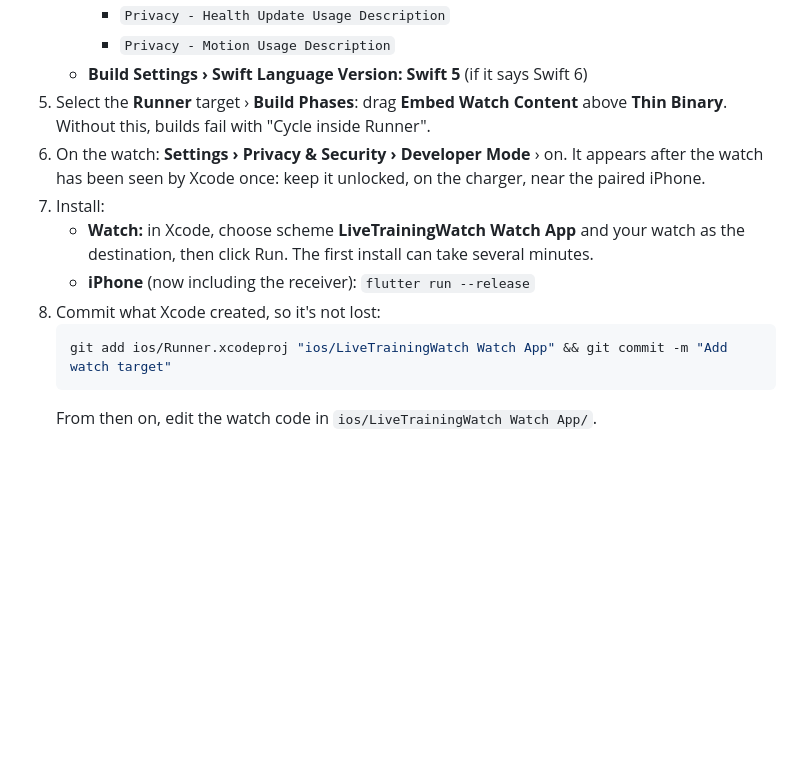
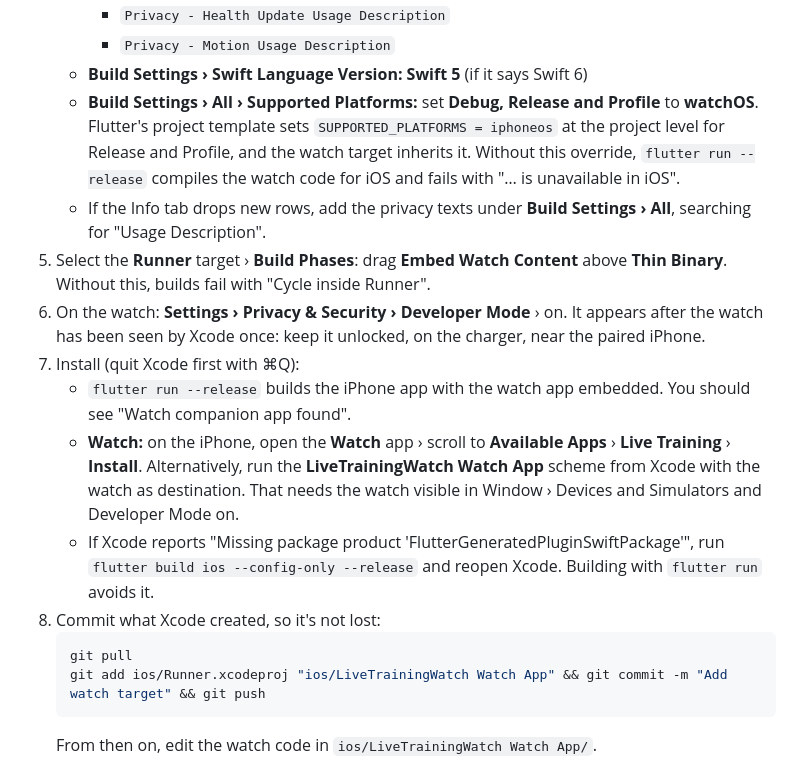
Before and after one commit to shrish186/LiveTraining, a Markdown page: docs/apple-watch.md, the part around the change. GitHub-like rendering; blank space fills up the shorter version.

Commit message:
docs/apple-watch: Supported Platforms fix, install via flutter run + Watch app
Co-Authored-By: Claude Opus 5.5 <noreply@anthropic.com>
Claude-Session: https://claude.ai/code/session_01KFCVDkKXqChCgF5SN3SG88

````diff
--- a/docs/apple-watch.md
+++ b/docs/apple-watch.md
@@ -47,17 +47,30 @@ Flutter can't create watch targets, so you add one in Xcode once. All the code i
      - `Privacy - Health Update Usage Description`
      - `Privacy - Motion Usage Description`
    - **Build Settings › Swift Language Version:** **Swift 5** (if it says Swift 6)
+   - **Build Settings › All › Supported Platforms:** set **Debug, Release and Profile** to
+     **watchOS**. Flutter's project template sets `SUPPORTED_PLATFORMS = iphoneos` at the project
+     level for Release and Profile, and the watch target inherits it. Without this override,
+     `flutter run --release` compiles the watch code for iOS and fails with "… is unavailable in iOS".
+   - If the Info tab drops new rows, add the privacy texts under **Build Settings › All**, searching
+     for "Usage Description".
 5. Select the **Runner** target › **Build Phases**: drag **Embed Watch Content** above
    **Thin Binary**. Without this, builds fail with "Cycle inside Runner".
 6. On the watch: **Settings › Privacy & Security › Developer Mode** › on. It appears after the
    watch has been seen by Xcode once: keep it unlocked, on the charger, near the paired iPhone.
-7. Install:
-   - **Watch:** in Xcode, choose scheme **LiveTrainingWatch Watch App** and your watch as the
-     destination, then click Run. The first install can take several minutes.
-   - **iPhone** (now including the receiver): `flutter run --release`
+7. Install (quit Xcode first with ⌘Q):
+   - `flutter run --release` builds the iPhone app with the watch app embedded. You should see
+     "Watch companion app found".
+   - **Watch:** on the iPhone, open the **Watch** app › scroll to **Available Apps** › **Live
+     Training** › **Install**. Alternatively, run the **LiveTrainingWatch Watch App** scheme from
+     Xcode with the watch as destination. That needs the watch visible in Window › Devices and
+     Simulators and Developer Mode on.
+   - If Xcode reports "Missing package product 'FlutterGeneratedPluginSwiftPackage'", run
+     `flutter build ios --config-only --release` and reopen Xcode. Building with `flutter run`
+     avoids it.
 8. Commit what Xcode created, so it's not lost:
    ```bash
-   git add ios/Runner.xcodeproj "ios/LiveTrainingWatch Watch App" && git commit -m "Add watch target"
+   git pull
+   git add ios/Runner.xcodeproj "ios/LiveTrainingWatch Watch App" && git commit -m "Add watch target" && git push
    ```
    From then on, edit the watch code in `ios/LiveTrainingWatch Watch App/`.
 
````
